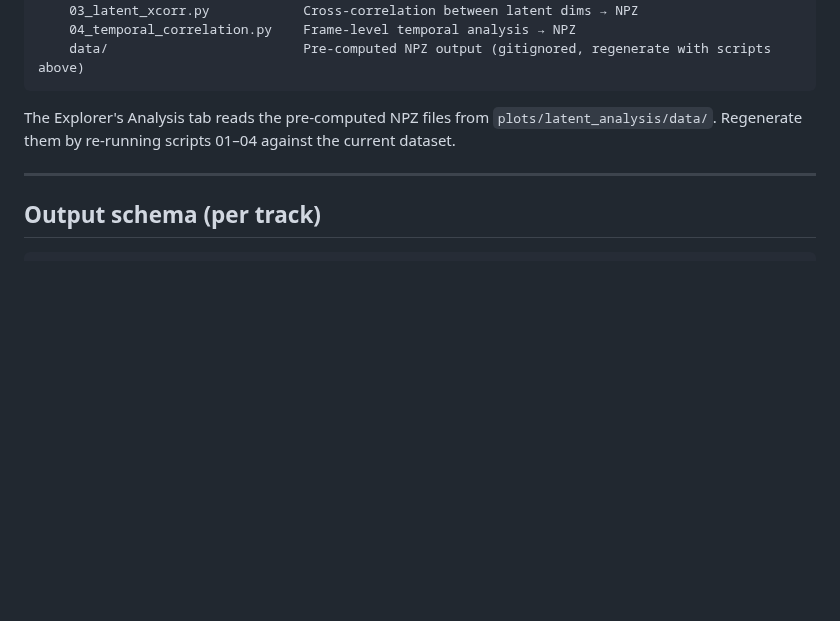
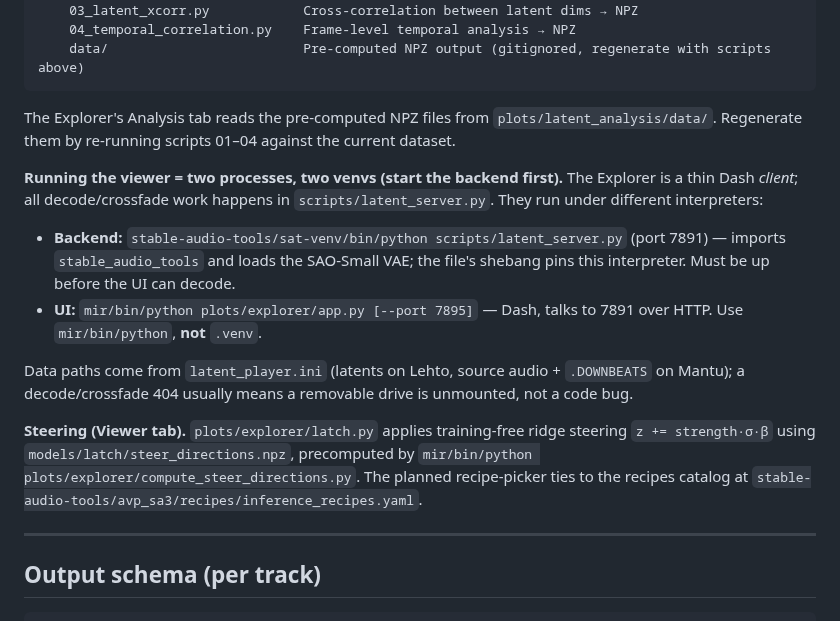
Before and after one commit to Taikakim/mir-feature-extraction, a Markdown page: ARCHITECTURE.md, the part around the change. GitHub-like rendering; blank space fills up the shorter version.

Commit message:
docs(architecture): latent-viewer two-process/two-venv setup + steering
Cross-cutting facts for agents picking up the viewer apps: decode backend (scripts/latent_server.py, port 7891, sat-venv shebang) vs Dash UI (plots/explorer/app.py, port 7895, mir/bin/python), backend-first startup, and the ridge-steering pipeline (latch.py + steer_directions.npz) with the avp_sa3 recipes-catalog link.

Co-Authored-By: Claude Opus 4.8 <noreply@anthropic.com>
Claude-Session: https://claude.ai/code/session_01RMPizfxHtfMuxUJj5YjSv5

```diff
--- a/ARCHITECTURE.md
+++ b/ARCHITECTURE.md
@@ -111,6 +111,14 @@ plots/
 
 The Explorer's Analysis tab reads the pre-computed NPZ files from `plots/latent_analysis/data/`. Regenerate them by re-running scripts 01–04 against the current dataset.
 
+**Running the viewer = two processes, two venvs (start the backend first).** The Explorer is a thin Dash *client*; all decode/crossfade work happens in `scripts/latent_server.py`. They run under different interpreters:
+- **Backend:** `stable-audio-tools/sat-venv/bin/python scripts/latent_server.py` (port 7891) — imports `stable_audio_tools` and loads the SAO‑Small VAE; the file's shebang pins this interpreter. Must be up before the UI can decode.
+- **UI:** `mir/bin/python plots/explorer/app.py [--port 7895]` — Dash, talks to 7891 over HTTP. Use `mir/bin/python`, **not** `.venv`.
+
+Data paths come from `latent_player.ini` (latents on Lehto, source audio + `.DOWNBEATS` on Mantu); a decode/crossfade 404 usually means a removable drive is unmounted, not a code bug.
+
+**Steering (Viewer tab).** `plots/explorer/latch.py` applies training-free ridge steering `z += strength·σ·β` using `models/latch/steer_directions.npz`, precomputed by `mir/bin/python plots/explorer/compute_steer_directions.py`. The planned recipe-picker ties to the recipes catalog at `stable-audio-tools/avp_sa3/recipes/inference_recipes.yaml`.
+
 ---
 
 ## Output schema (per track)
```
